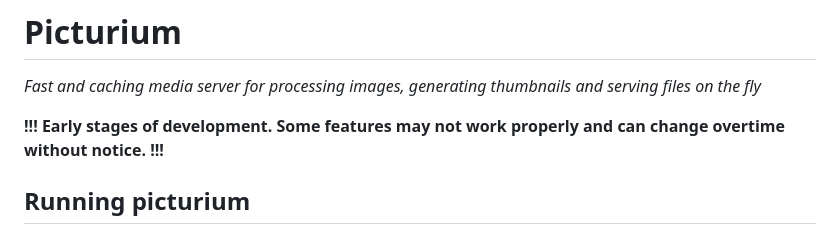
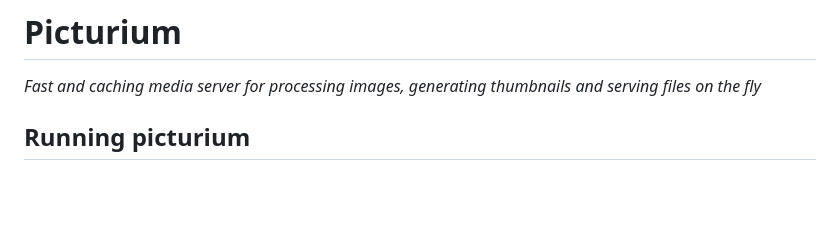
Before and after one commit to picturium/picturium, a Markdown page: README.md, the part around the change printed below. Rendered like a GitHub page; blank space fills up the shorter version.

```diff
--- a/README.md
+++ b/README.md
@@ -1,8 +1,6 @@
 # Picturium
 
 _Fast and caching media server for processing images, generating thumbnails and serving files on the fly_
-
-**!!! Early stages of development. Some features may not work properly and can change overtime without notice. !!!**
 
 
 ## Running picturium
```
Also changed, not shown: other parts of README.md (+1 -1 lines).
